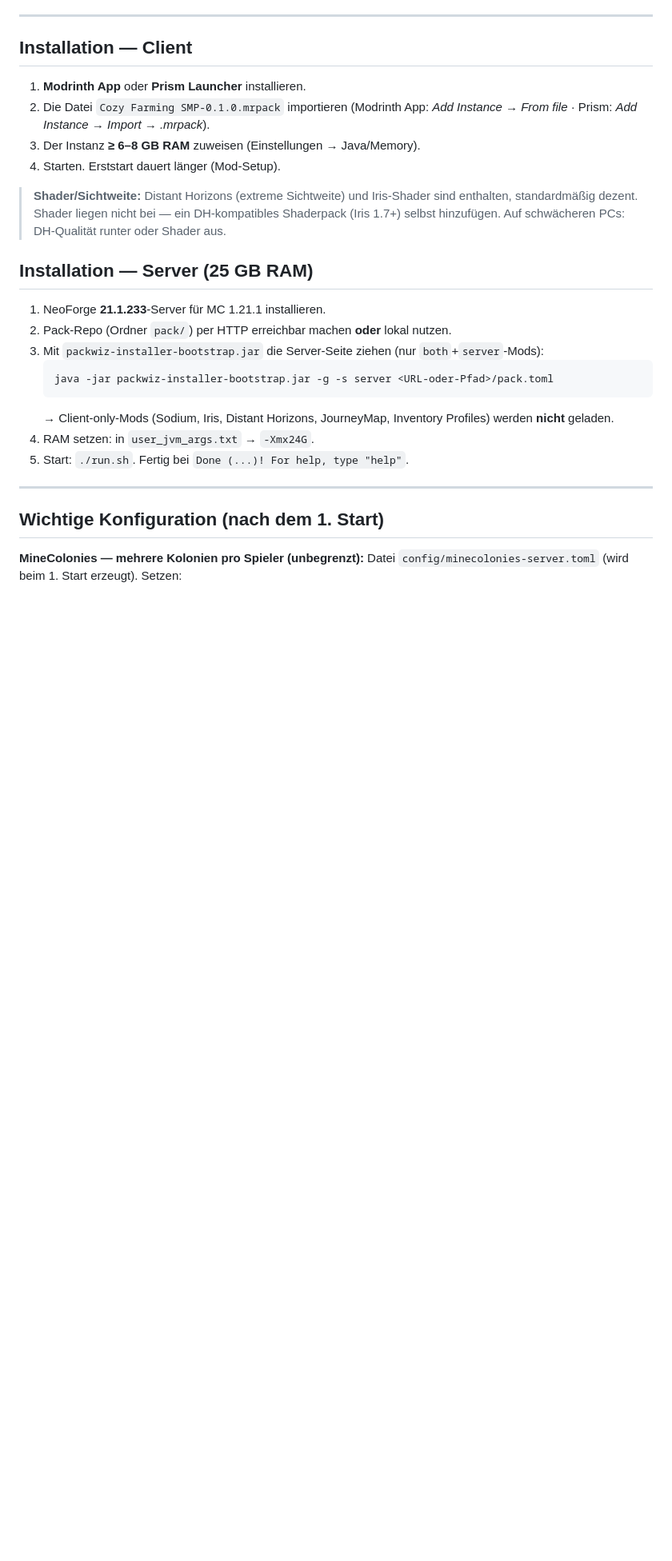
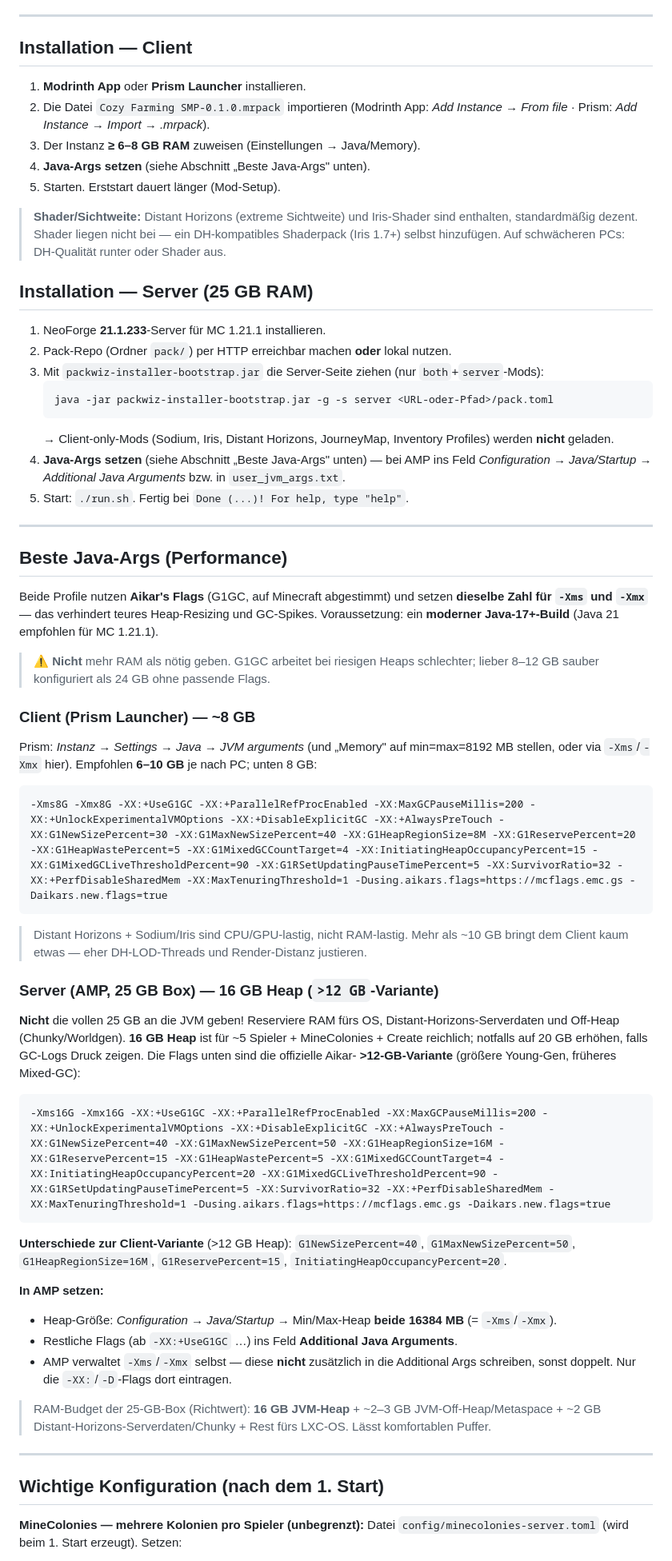
Before and after one commit to Combitrix/CozyFarmingSMP, a Markdown page: pack/README.md, the part around the change. Shown at 80% size. Drawn GitHub-style; blank space fills up the shorter version.

Commit message:
README: Beste Java-Args (Aikar G1GC) für Client (8G) und AMP-Server (16G)

````diff
--- a/pack/README.md
+++ b/pack/README.md
@@ -14,7 +14,8 @@ riesige Welt (Terralith + Tectonic) · FTB Quests + Coin-Wirtschaft.
 2. Die Datei `Cozy Farming SMP-0.1.0.mrpack` importieren
    (Modrinth App: *Add Instance → From file* · Prism: *Add Instance → Import → .mrpack*).
 3. Der Instanz **≥ 6–8 GB RAM** zuweisen (Einstellungen → Java/Memory).
-4. Starten. Erststart dauert länger (Mod-Setup).
+4. **Java-Args setzen** (siehe Abschnitt „Beste Java-Args" unten).
+5. Starten. Erststart dauert länger (Mod-Setup).
 
 > **Shader/Sichtweite:** Distant Horizons (extreme Sichtweite) und Iris-Shader sind enthalten,
 > standardmäßig dezent. Shader liegen nicht bei — ein DH-kompatibles Shaderpack (Iris 1.7+) selbst
@@ -30,8 +31,56 @@ riesige Welt (Terralith + Tectonic) · FTB Quests + Coin-Wirtschaft.
    ```
    → Client-only-Mods (Sodium, Iris, Distant Horizons, JourneyMap, Inventory Profiles) werden
    **nicht** geladen.
-4. RAM setzen: in `user_jvm_args.txt` → `-Xmx24G`.
+4. **Java-Args setzen** (siehe Abschnitt „Beste Java-Args" unten) — bei AMP ins Feld
+   *Configuration → Java/Startup → Additional Java Arguments* bzw. in `user_jvm_args.txt`.
 5. Start: `./run.sh`. Fertig bei `Done (...)! For help, type "help"`.
+
+---
+
+## Beste Java-Args (Performance)
+
+Beide Profile nutzen **Aikar's Flags** (G1GC, auf Minecraft abgestimmt) und setzen
+**dieselbe Zahl für `-Xms` und `-Xmx`** — das verhindert teures Heap-Resizing und GC-Spikes.
+Voraussetzung: ein **moderner Java-17+-Build** (Java 21 empfohlen für MC 1.21.1).
+
+> ⚠️ **Nicht** mehr RAM als nötig geben. G1GC arbeitet bei riesigen Heaps schlechter; lieber
+> 8–12 GB sauber konfiguriert als 24 GB ohne passende Flags.
+
+### Client (Prism Launcher) — ~8 GB
+
+Prism: *Instanz → Settings → Java → JVM arguments* (und „Memory" auf min=max=8192 MB stellen,
+oder via `-Xms`/`-Xmx` hier). Empfohlen **6–10 GB** je nach PC; unten 8 GB:
+
+```
+-Xms8G -Xmx8G -XX:+UseG1GC -XX:+ParallelRefProcEnabled -XX:MaxGCPauseMillis=200 -XX:+UnlockExperimentalVMOptions -XX:+DisableExplicitGC -XX:+AlwaysPreTouch -XX:G1NewSizePercent=30 -XX:G1MaxNewSizePercent=40 -XX:G1HeapRegionSize=8M -XX:G1ReservePercent=20 -XX:G1HeapWastePercent=5 -XX:G1MixedGCCountTarget=4 -XX:InitiatingHeapOccupancyPercent=15 -XX:G1MixedGCLiveThresholdPercent=90 -XX:G1RSetUpdatingPauseTimePercent=5 -XX:SurvivorRatio=32 -XX:+PerfDisableSharedMem -XX:MaxTenuringThreshold=1 -Dusing.aikars.flags=https://mcflags.emc.gs -Daikars.new.flags=true
+```
+
+> Distant Horizons + Sodium/Iris sind CPU/GPU-lastig, nicht RAM-lastig. Mehr als ~10 GB bringt
+> dem Client kaum etwas — eher DH-LOD-Threads und Render-Distanz justieren.
+
+### Server (AMP, 25 GB Box) — 16 GB Heap (`>12 GB`-Variante)
+
+**Nicht** die vollen 25 GB an die JVM geben! Reserviere RAM fürs OS, Distant-Horizons-Serverdaten
+und Off-Heap (Chunky/Worldgen). **16 GB Heap** ist für ~5 Spieler + MineColonies + Create reichlich;
+notfalls auf 20 GB erhöhen, falls GC-Logs Druck zeigen. Die Flags unten sind die offizielle Aikar-
+**>12-GB-Variante** (größere Young-Gen, früheres Mixed-GC):
+
+```
+-Xms16G -Xmx16G -XX:+UseG1GC -XX:+ParallelRefProcEnabled -XX:MaxGCPauseMillis=200 -XX:+UnlockExperimentalVMOptions -XX:+DisableExplicitGC -XX:+AlwaysPreTouch -XX:G1NewSizePercent=40 -XX:G1MaxNewSizePercent=50 -XX:G1HeapRegionSize=16M -XX:G1ReservePercent=15 -XX:G1HeapWastePercent=5 -XX:G1MixedGCCountTarget=4 -XX:InitiatingHeapOccupancyPercent=20 -XX:G1MixedGCLiveThresholdPercent=90 -XX:G1RSetUpdatingPauseTimePercent=5 -XX:SurvivorRatio=32 -XX:+PerfDisableSharedMem -XX:MaxTenuringThreshold=1 -Dusing.aikars.flags=https://mcflags.emc.gs -Daikars.new.flags=true
+```
+
+**Unterschiede zur Client-Variante** (>12 GB Heap): `G1NewSizePercent=40`,
+`G1MaxNewSizePercent=50`, `G1HeapRegionSize=16M`, `G1ReservePercent=15`,
+`InitiatingHeapOccupancyPercent=20`.
+
+**In AMP setzen:**
+- Heap-Größe: *Configuration → Java/Startup* → Min/Max-Heap **beide 16384 MB** (= `-Xms`/`-Xmx`).
+- Restliche Flags (ab `-XX:+UseG1GC` …) ins Feld **Additional Java Arguments**.
+- AMP verwaltet `-Xms`/`-Xmx` selbst — diese **nicht** zusätzlich in die Additional Args schreiben,
+  sonst doppelt. Nur die `-XX:`/`-D`-Flags dort eintragen.
+
+> RAM-Budget der 25-GB-Box (Richtwert): **16 GB JVM-Heap** + ~2–3 GB JVM-Off-Heap/Metaspace +
+> ~2 GB Distant-Horizons-Serverdaten/Chunky + Rest fürs LXC-OS. Lässt komfortablen Puffer.
 
 ---
 
````
